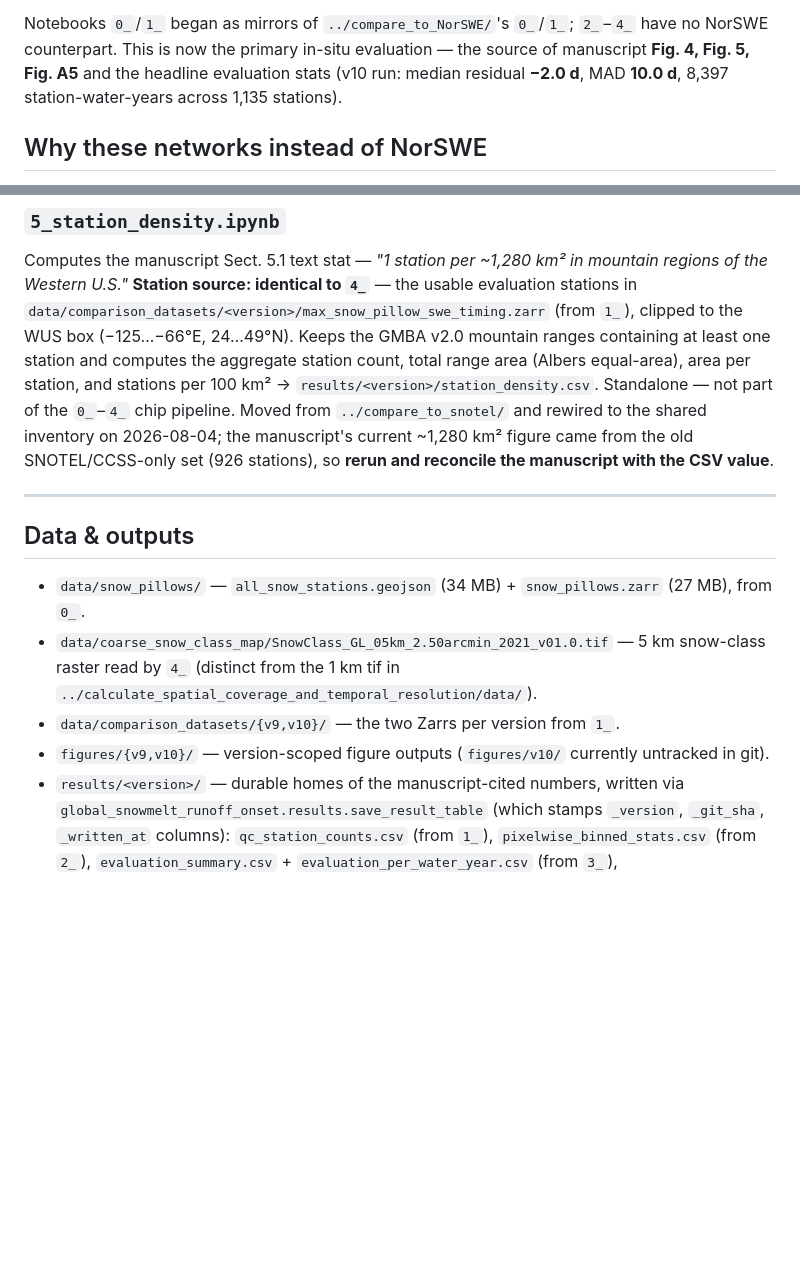
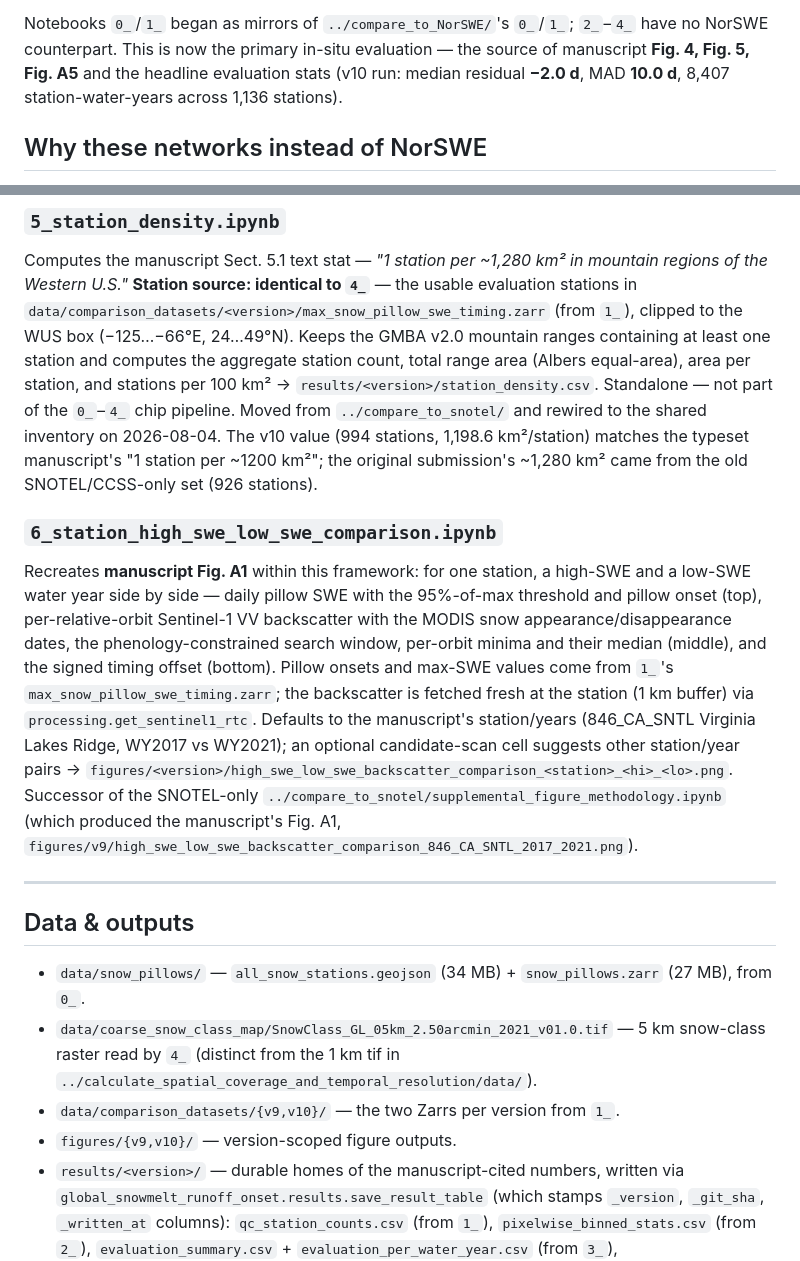
Before and after one commit to egagli/global_snowmelt_runoff_onset, a Markdown page: dataset_evaluation/compare_to_all_public_snow_pillows/README.md, 2 parts joined by grey strips. Rendered like a GitHub page; blank space fills up the shorter version.

```diff
--- a/dataset_evaluation/compare_to_all_public_snow_pillows/README.md
+++ b/dataset_evaluation/compare_to_all_public_snow_pillows/README.md
@@ -13,7 +13,7 @@ Notebooks `0_`/`1_` began as mirrors of `../compare_to_NorSWE/`'s `0_`/`1_`;
 `2_`–`4_` have no NorSWE counterpart. This is now the primary in-situ
 evaluation — the source of manuscript **Fig. 4, Fig. 5, Fig. A5** and the
 headline evaluation stats (v10 run: median residual **−2.0 d**, MAD
-**10.0 d**, 8,397 station-water-years across 1,135 stations).
+**10.0 d**, 8,407 station-water-years across 1,136 stations).
 
 ## Why these networks instead of NorSWE
 
@@ -128,9 +128,29 @@ mountain ranges containing at least one station and computes the aggregate
 station count, total range area (Albers equal-area), area per station, and
 stations per 100 km² → `results/<version>/station_density.csv`. Standalone —
 not part of the `0_`–`4_` chip pipeline. Moved from `../compare_to_snotel/` and
-rewired to the shared inventory on 2026-08-04; the manuscript's current
-~1,280 km² figure came from the old SNOTEL/CCSS-only set (926 stations), so
-**rerun and reconcile the manuscript with the CSV value**.
+rewired to the shared inventory on 2026-08-04. The v10 value (994 stations,
+1,198.6 km²/station) matches the typeset manuscript's "1 station per
+~1200 km²"; the original submission's ~1,280 km² came from the old
+SNOTEL/CCSS-only set (926 stations).
+
+### `6_station_high_swe_low_swe_comparison.ipynb`
+
+Recreates **manuscript Fig. A1** within this framework: for one station, a
+high-SWE and a low-SWE water year side by side — daily pillow SWE with the
+95%-of-max threshold and pillow onset (top), per-relative-orbit Sentinel-1 VV
+backscatter with the MODIS snow appearance/disappearance dates, the
+phenology-constrained search window, per-orbit minima and their median
+(middle), and the signed timing offset (bottom). Pillow onsets and max-SWE
+values come from `1_`'s `max_snow_pillow_swe_timing.zarr`; the backscatter is
+fetched fresh at the station (1 km buffer) via `processing.get_sentinel1_rtc`.
+Defaults to the manuscript's station/years (846_CA_SNTL Virginia Lakes Ridge,
+WY2017 vs WY2021); an optional candidate-scan cell suggests other
+station/year pairs →
+`figures/<version>/high_swe_low_swe_backscatter_comparison_<station>_<hi>_<lo>.png`.
+Successor of the SNOTEL-only
+`../compare_to_snotel/supplemental_figure_methodology.ipynb` (which produced
+the manuscript's Fig. A1,
+`figures/v9/high_swe_low_swe_backscatter_comparison_846_CA_SNTL_2017_2021.png`).
 
 ---
 
@@ -139,7 +159,7 @@ rewired to the shared inventory on 2026-08-04; the manuscript's current
 - `data/snow_pillows/` — `all_snow_stations.geojson` (34 MB) + `snow_pillows.zarr` (27 MB), from `0_`.
 - `data/coarse_snow_class_map/SnowClass_GL_05km_2.50arcmin_2021_v01.0.tif` — 5 km snow-class raster read by `4_` (distinct from the 1 km tif in `../calculate_spatial_coverage_and_temporal_resolution/data/`).
 - `data/comparison_datasets/{v9,v10}/` — the two Zarrs per version from `1_`.
-- `figures/{v9,v10}/` — version-scoped figure outputs (`figures/v10/` currently untracked in git).
+- `figures/{v9,v10}/` — version-scoped figure outputs.
 - `results/<version>/` — durable homes of the manuscript-cited numbers, written via
   `global_snowmelt_runoff_onset.results.save_result_table` (which stamps `_version`,
   `_git_sha`, `_written_at` columns): `qc_station_counts.csv` (from `1_`),
```
